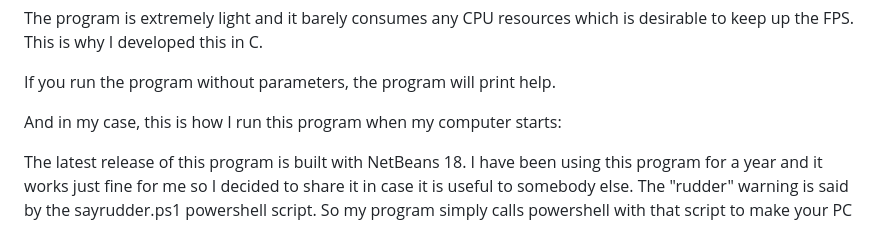
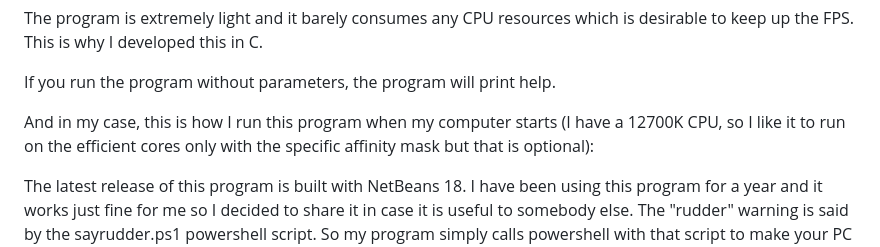
Before and after one commit to rolex20/FanatecClubSportPedalsMonitor, a Markdown page: README.md, the part around the change. Drawn GitHub-style.

Commit message:
Initial README.md

```diff
--- a/README.md
+++ b/README.md
@@ -12,7 +12,7 @@ The program is extremely light and it barely consumes any CPU resources which is
 
 If you run the program without parameters, the program will print help.
 
-And in my case, this is how I run this program when my computer starts:
+And in my case, this is how I run this program when my computer starts (I have a 12700K CPU, so I like it to run on the efficient cores only with the specific affinity mask but that is optional):
 
 
 The latest release of this program is built with NetBeans 18.  I have been using this program for a year and it works just fine for me so I decided to share it in case it is useful to somebody else.  The "rudder" warning is said by the sayrudder.ps1 powershell script.  So my program simply calls powershell with that script to make your PC talk to you, I know it's lazy but it works ok.  The script should be placed in the same directory as the .exe program.
```
